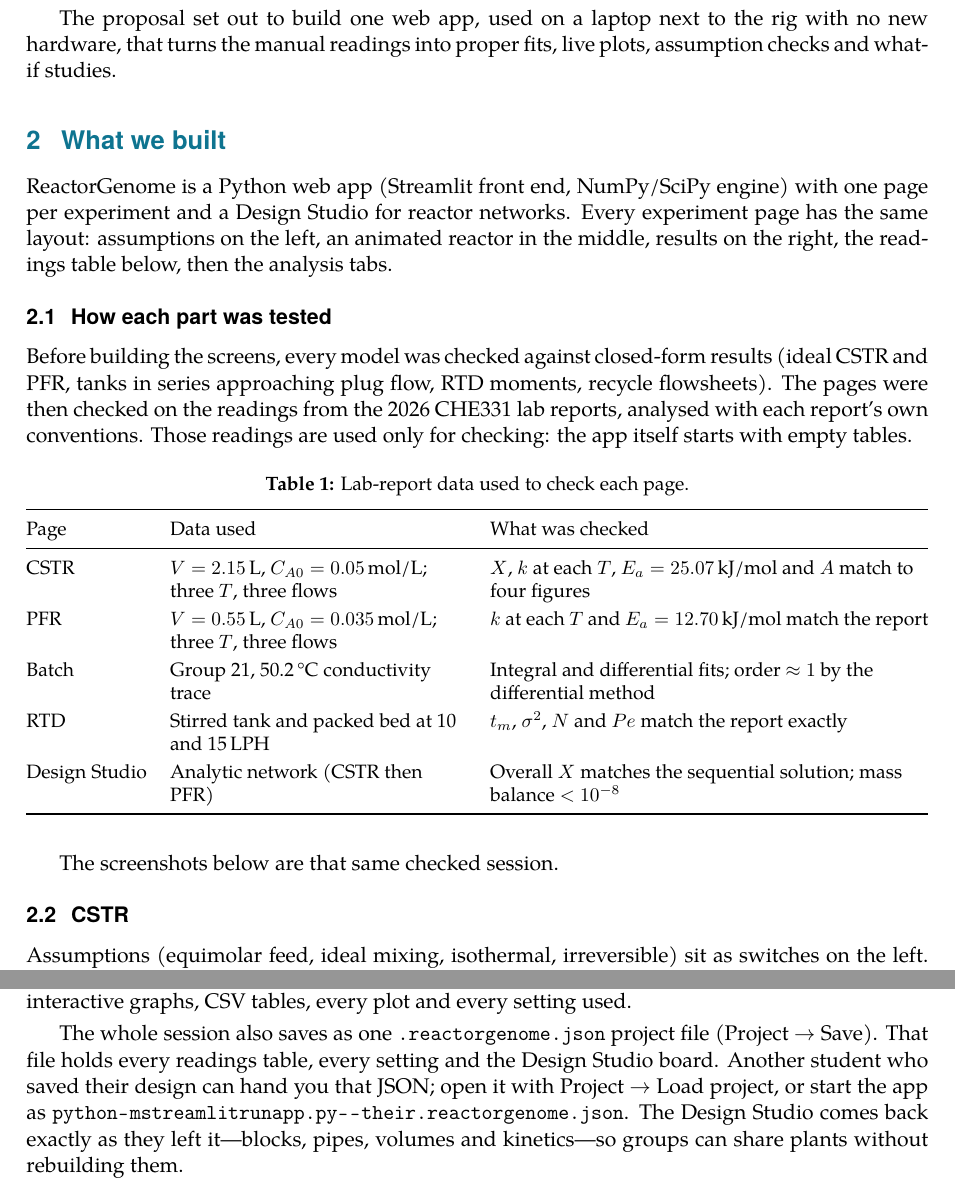
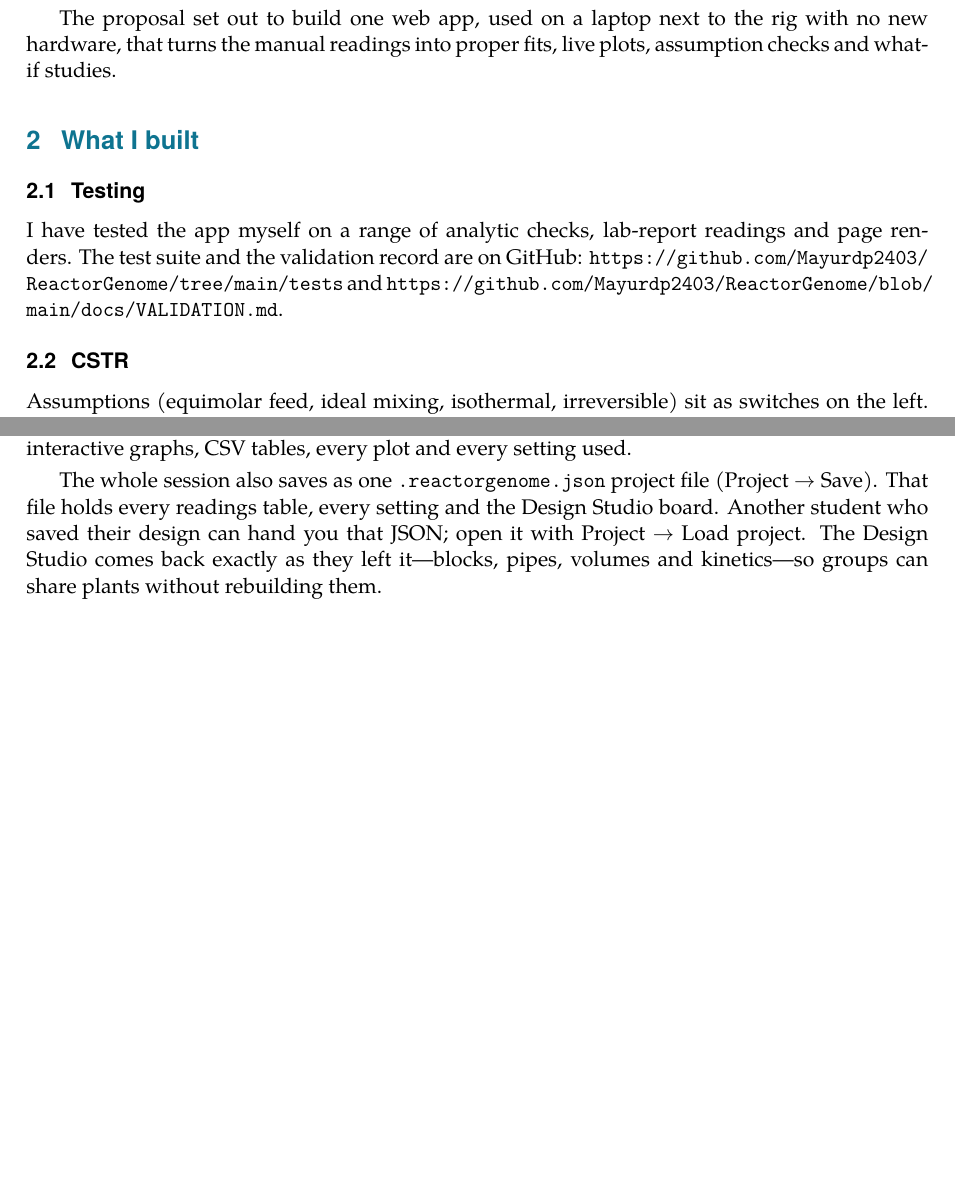
Before and after one commit to Mayurdp2403/ReactorGenome, a LaTeX document (docs/report/report.tex): two parts of pages 1 and 13 of 13, joined at a grey line, cut so that both start at the same text, the shorter picture padded with empty space. Compiled offline with pdfLaTeX.

Commit message:
Tighten report: What I built, short testing note with GitHub links
Co-authored-by: Cursor <cursoragent@cursor.com>

```diff
--- a/docs/report/report.tex
+++ b/docs/report/report.tex
@@ -63,41 +63,15 @@ The proposal set out to build one web app, used on a laptop next to the rig with
 manual readings into proper fits, live plots, assumption checks and what-if studies.
 
 %=====================================================================
-\section{What we built}
+\section{What I built}
 
-ReactorGenome is a Python web app (Streamlit front end, NumPy/SciPy engine) with one page per experiment and a Design
-Studio for reactor networks. Every experiment page has the same layout: assumptions on the left, an animated reactor in
-the middle, results on the right, the readings table below, then the analysis tabs.
+\subsection{Testing}
 
-\subsection{How each part was tested}
-
-Before building the screens, every model was checked against closed-form results (ideal CSTR and PFR, tanks in series
-approaching plug flow, RTD moments, recycle flowsheets). The pages were then checked on the readings from the 2026
-CHE331 lab reports, analysed with each report's own conventions. Those readings are used only for checking: the app
-itself starts with empty tables.
-
-\begin{table}[H]
-\centering\small
-\caption{Lab-report data used to check each page.}\label{tab:data}
-\begin{tabularx}{\textwidth}{@{}l>{\raggedright\arraybackslash}p{5.4cm}L@{}}
-\toprule
-Page & Data used & What was checked \\
-\midrule
-CSTR & $V = 2.15$\,L, $C_{A0} = 0.05$\,mol/L; three $T$, three flows &
-$X$, $k$ at each $T$, $E_a = 25.07$\,kJ/mol and $A$ match to four figures \\
-PFR & $V = 0.55$\,L, $C_{A0} = 0.035$\,mol/L; three $T$, three flows &
-$k$ at each $T$ and $E_a = 12.70$\,kJ/mol match the report \\
-Batch & Group 21, 50.2\,\textdegree C conductivity trace &
-Integral and differential fits; order $\approx 1$ by the differential method \\
-RTD & Stirred tank and packed bed at 10 and 15\,LPH &
-$t_m$, $\sigma^2$, $N$ and $Pe$ match the report exactly \\
-Design Studio & Analytic network (CSTR then PFR) &
-Overall $X$ matches the sequential solution; mass balance $< 10^{-8}$ \\
-\bottomrule
-\end{tabularx}
-\end{table}
-
-The screenshots below are that same checked session.
+I have tested the app myself on a range of analytic checks, lab-report readings and page renders. The test suite and
+the validation record are on GitHub:
+\url{https://github.com/Mayurdp2403/ReactorGenome/tree/main/tests}
+and
+\url{https://github.com/Mayurdp2403/ReactorGenome/blob/main/docs/VALIDATION.md}.
 
 \subsection{CSTR}
 
@@ -215,10 +189,8 @@ tables, every plot and every setting used.
 
 The whole session also saves as one \texttt{.reactorgenome.json} project file (Project $\rightarrow$ Save). That file holds
 every readings table, every setting and the Design Studio board. Another student who saved their design can hand you
-that JSON; open it with Project $\rightarrow$ Load project, or start the app as
-\nolinkurl{python -m streamlit run app.py -- their.reactorgenome.json}.
-The Design Studio comes back exactly as they left it---blocks, pipes, volumes and kinetics---so groups can share plants
-without rebuilding them.
+that JSON; open it with Project $\rightarrow$ Load project. The Design Studio comes back exactly as they left it---blocks,
+pipes, volumes and kinetics---so groups can share plants without rebuilding them.
 
 \shot{export}{Export tab: ZIP report, HTML-only option, and the sections included.}
 
```
Also changed, not shown: docs/report/report.pdf.
